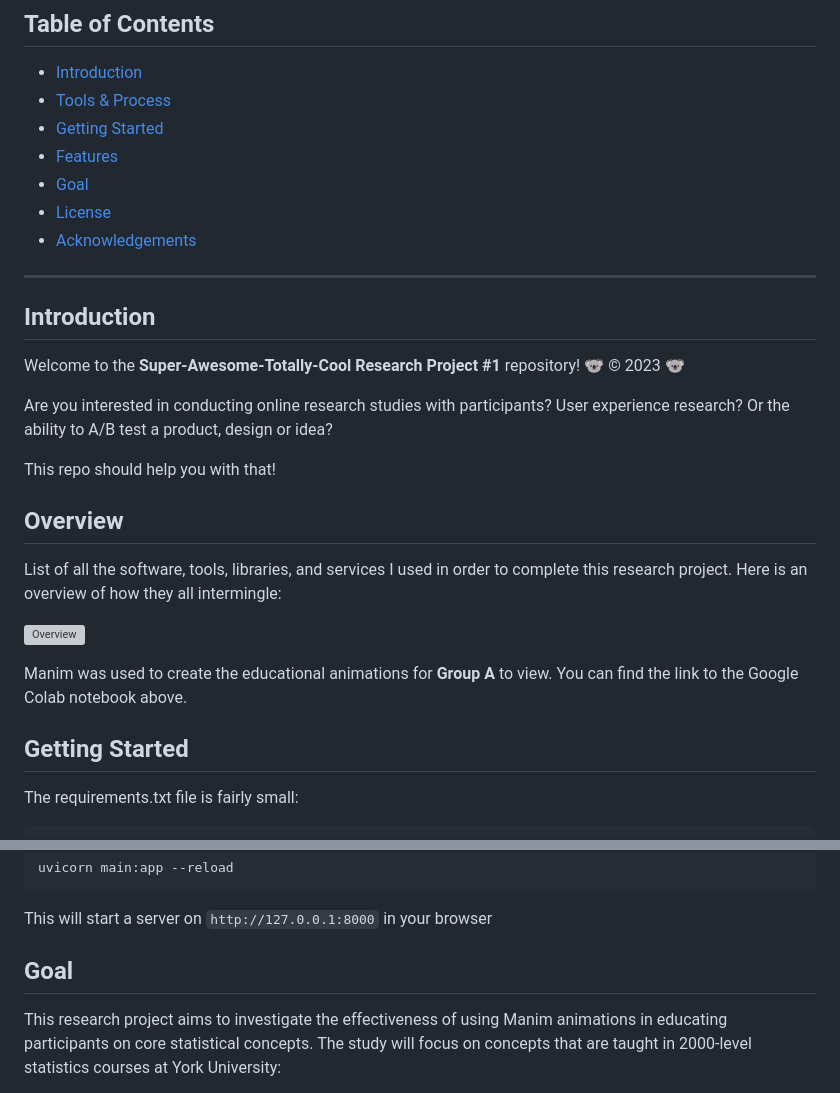
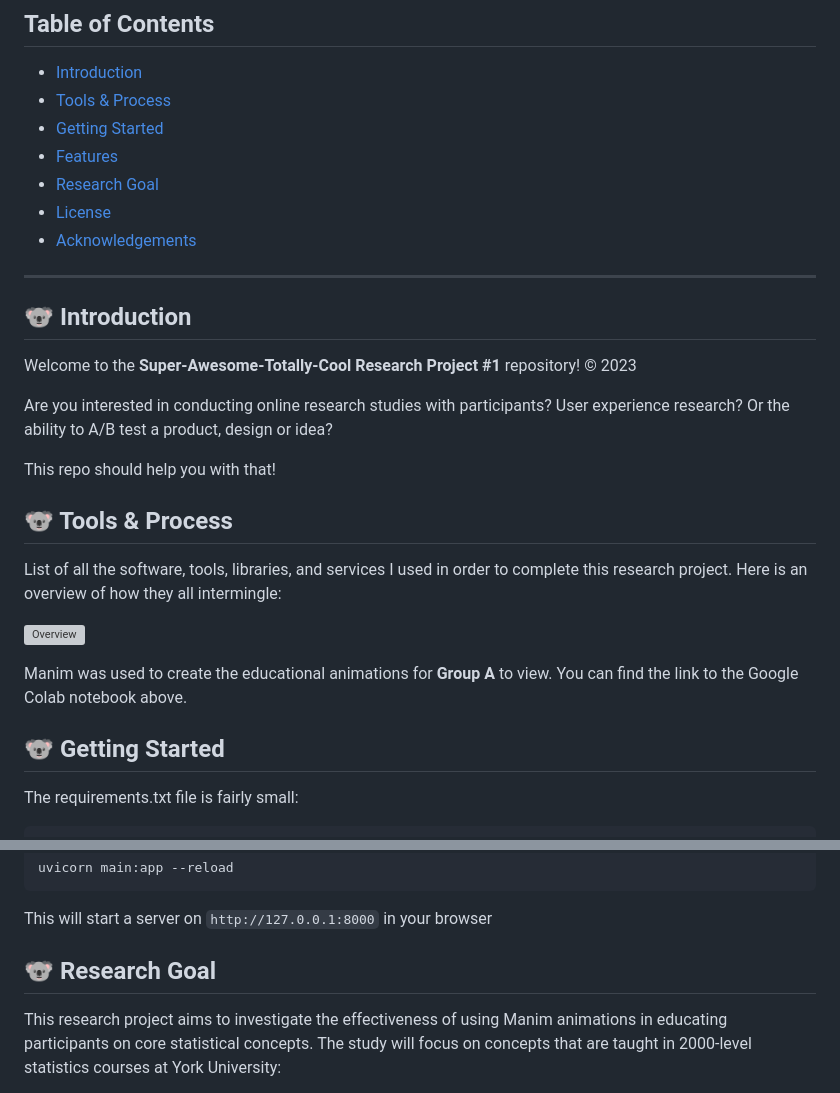
Before and after one commit to CraftInsights/FastAPIResearchStudy, a Markdown page: README.md, 2 parts joined by grey strips. GitHub-like rendering; grey boxes are pictures that could not be loaded.

Commit message:
Editing the README.md with different emoji placements

```diff
--- a/README.md
+++ b/README.md
@@ -20,18 +20,18 @@
 - [Features](#features)
-- [Goal](#goal)
+- [Research Goal](#research-goal)
 - [License](#license)
 - [Acknowledgements](#acknowledgements)
 ---
 
-## Introduction
+## 🐨 Introduction
 
-Welcome to the **Super-Awesome-Totally-Cool Research Project #1** repository! 🐨 &copy; 2023 🐨
+Welcome to the **Super-Awesome-Totally-Cool Research Project #1** repository!  &copy; 2023
 
 Are you interested in conducting online research studies with participants? User experience research? Or the ability to A/B test a product, design or idea?
 
 This repo should help you with that!
 
-## Overview
+## 🐨 Tools & Process
 
 List of all the software, tools, libraries, and services I used in order to complete this research project. Here is an overview of how they all intermingle:
 
@@ -39,7 +39,7 @@ List of all the software, tools, libraries, and services I used in order to comp
 
 Manim was used to create the educational animations for **Group A** to view. You can find the link to the Google Colab notebook above.
 
-## Getting Started
+## 🐨 Getting Started
 
 The requirements.txt file is fairly small:
 
@@ -58,7 +58,7 @@ uvicorn main:app --reload
 
 This will start a server on `http://127.0.0.1:8000` in your browser
 
-## Goal
+## 🐨 Research Goal
 
 This research project aims to investigate the effectiveness of using Manim animations in educating participants on core statistical concepts. The study will focus on concepts that are taught in 2000-level statistics courses at York University:
 1. Central tendency
```
Also changed, not shown: other parts of README.md (+3 -3 lines).
